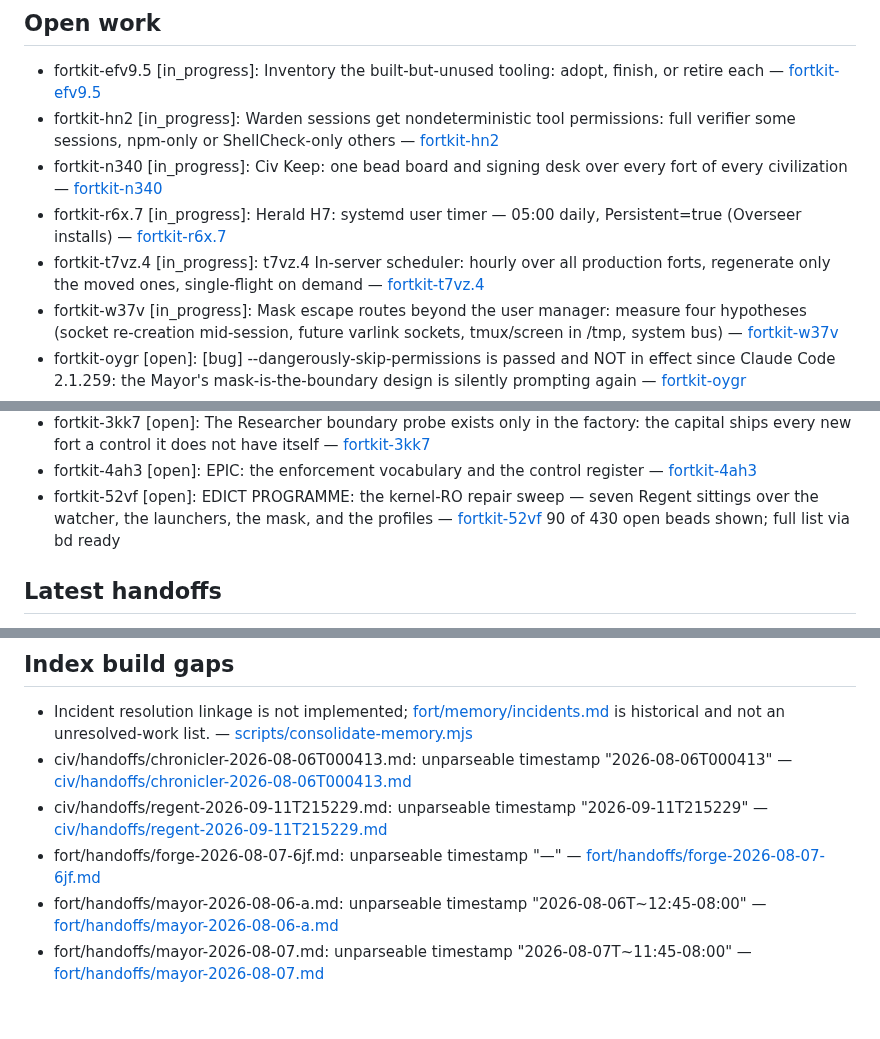
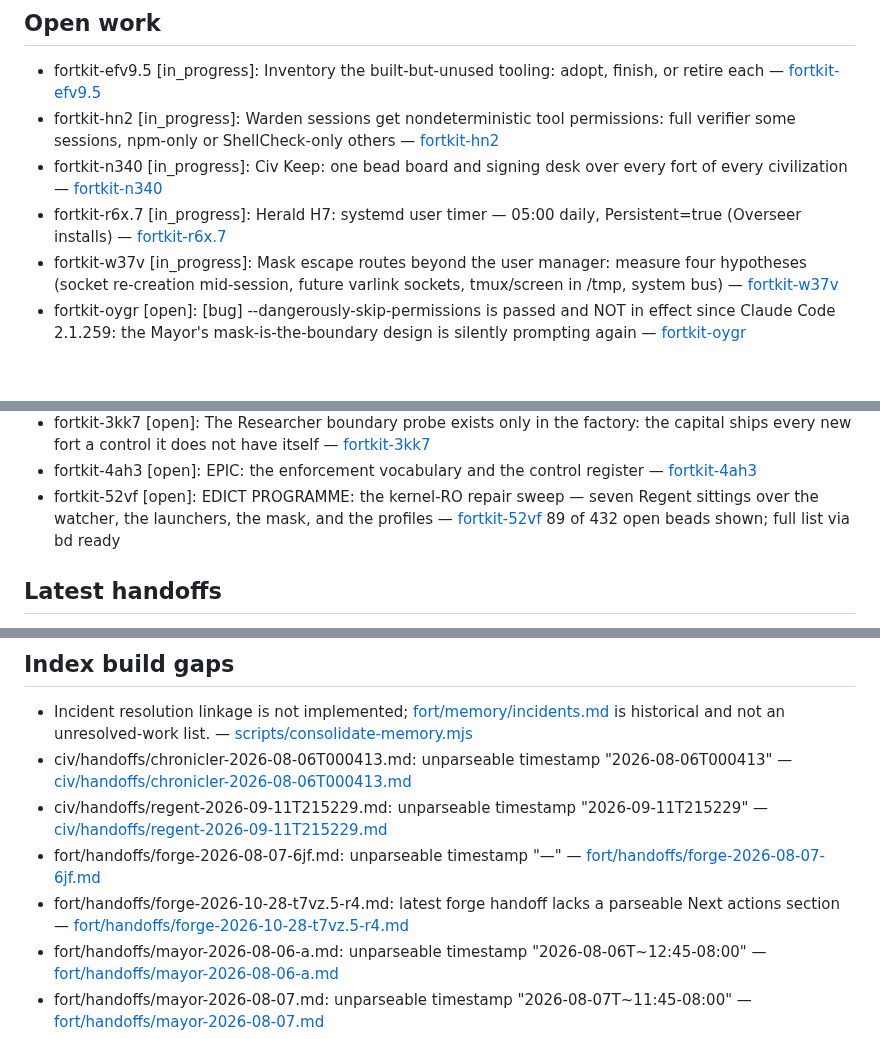
Before and after one commit to JustinTime42/fortkit, a Markdown page: fort/memory/current.md, 3 parts joined by grey strips. Rendered like a GitHub page; blank space fills up the shorter version.

```diff
--- a/fort/memory/current.md
+++ b/fort/memory/current.md
@@ -16,7 +16,6 @@ _Generated by `scripts/consolidate-memory.mjs`; do not edit. Every item links to
 - fortkit-hn2 [in_progress]: Warden sessions get nondeterministic tool permissions: full verifier some sessions, npm-only or ShellCheck-only others — [fortkit-hn2](bead:fortkit-hn2)
 - fortkit-n340 [in_progress]: Civ Keep: one bead board and signing desk over every fort of every civilization — [fortkit-n340](bead:fortkit-n340)
 - fortkit-r6x.7 [in_progress]: Herald H7: systemd user timer — 05:00 daily, Persistent=true (Overseer installs) — [fortkit-r6x.7](bead:fortkit-r6x.7)
-- fortkit-t7vz.4 [in_progress]: t7vz.4 In-server scheduler: hourly over all production forts, regenerate only the moved ones, single-flight on demand — [fortkit-t7vz.4](bead:fortkit-t7vz.4)
 - fortkit-w37v [in_progress]: Mask escape routes beyond the user manager: measure four hypotheses (socket re-creation mid-session, future varlink sockets, tmux/screen in /tmp, system bus) — [fortkit-w37v](bead:fortkit-w37v)
 - fortkit-oygr [open]: [bug] --dangerously-skip-permissions is passed and NOT in effect since Claude Code 2.1.259: the Mayor's mask-is-the-boundary design is silently prompting again — [fortkit-oygr](bead:fortkit-oygr)
 - fortkit-0qxm [open]: ForgeOs and longburn .claude/settings.json carry both of n3bk finding 8's gaps; only the capital's was repaired — [fortkit-0qxm](bead:fortkit-0qxm)
@@ -102,7 +101,7 @@ _Generated by `scripts/consolidate-memory.mjs`; do not edit. Every item links to
 - fortkit-3kk7 [open]: The Researcher boundary probe exists only in the factory: the capital ships every new fort a control it does not have itself — [fortkit-3kk7](bead:fortkit-3kk7)
 - fortkit-4ah3 [open]: EPIC: the enforcement vocabulary and the control register — [fortkit-4ah3](bead:fortkit-4ah3)
 - fortkit-52vf [open]: EDICT PROGRAMME: the kernel-RO repair sweep — seven Regent sittings over the watcher, the launchers, the mask, and the profiles — [fortkit-52vf](bead:fortkit-52vf)
-90 of 430 open beads shown; full list via bd ready
+89 of 432 open beads shown; full list via bd ready
 
 ## Latest handoffs
 
@@ -121,6 +119,7 @@ Historical incident log (regenerated with this view): [fort/memory/incidents.md]
 - civ/handoffs/chronicler-2026-08-06T000413.md: unparseable timestamp "2026-08-06T000413" — [civ/handoffs/chronicler-2026-08-06T000413.md](civ/handoffs/chronicler-2026-08-06T000413.md)
 - civ/handoffs/regent-2026-09-11T215229.md: unparseable timestamp "2026-09-11T215229" — [civ/handoffs/regent-2026-09-11T215229.md](civ/handoffs/regent-2026-09-11T215229.md)
 - fort/handoffs/forge-2026-08-07-6jf.md: unparseable timestamp "—" — [fort/handoffs/forge-2026-08-07-6jf.md](fort/handoffs/forge-2026-08-07-6jf.md)
+- fort/handoffs/forge-2026-10-28-t7vz.5-r4.md: latest forge handoff lacks a parseable Next actions section — [fort/handoffs/forge-2026-10-28-t7vz.5-r4.md](fort/handoffs/forge-2026-10-28-t7vz.5-r4.md)
 - fort/handoffs/mayor-2026-08-06-a.md: unparseable timestamp "2026-08-06T~12:45-08:00" — [fort/handoffs/mayor-2026-08-06-a.md](fort/handoffs/mayor-2026-08-06-a.md)
 - fort/handoffs/mayor-2026-08-07.md: unparseable timestamp "2026-08-07T~11:45-08:00" — [fort/handoffs/mayor-2026-08-07.md](fort/handoffs/mayor-2026-08-07.md)
 - fort/handoffs/mayor-2026-08-08-a.md: unparseable timestamp "2026-08-08T~23:30-08:00" — [fort/handoffs/mayor-2026-08-08-a.md](fort/handoffs/mayor-2026-08-08-a.md)
```
Also changed, not shown: other parts of fort/memory/current.md (+1 -2 lines), fort/memory/incidents.md (+1 -0 lines).
